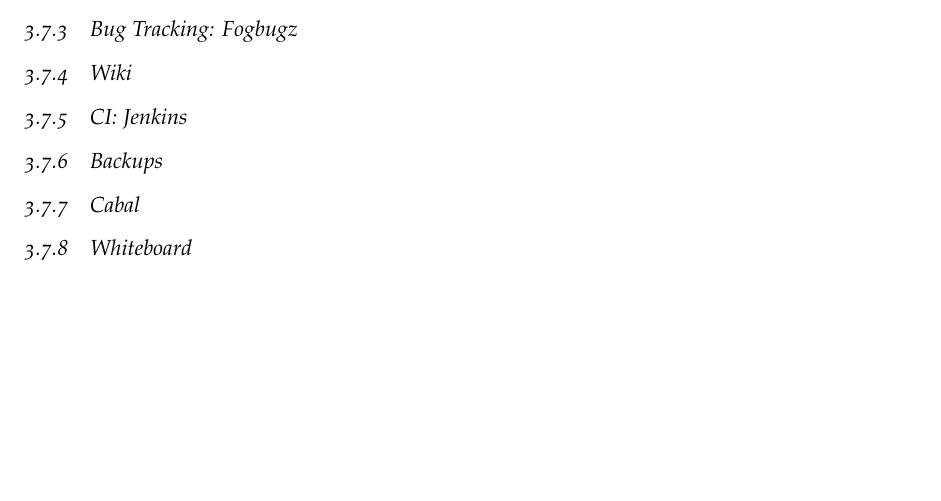
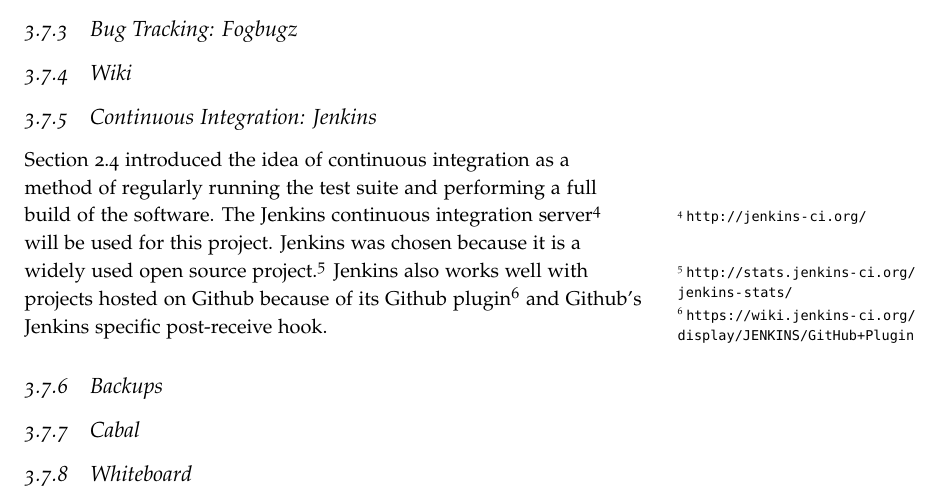
Before and after one commit to laithalissa/Serenity-report, a LaTeX thesis (Group Report/CS407 Group Report.tex, which reads Group Report/chapter/pid/project_management.tex): part of page 26 of 28, cut so that both start at the same text, the shorter picture padded with empty space. Compiled offline with pdfLaTeX.

Commit message:
Tools: We're using Jenkins

```diff
--- a/Group Report/chapter/pid/project_management.tex
+++ b/Group Report/chapter/pid/project_management.tex
@@ -42,7 +42,15 @@
 
 \subsection{Wiki}
 
-\subsection{CI: Jenkins}
+\subsection{Continuous Integration: Jenkins}
+
+Section \ref{section:quality} introduced the idea of continuous integration as a method
+of regularly running the test suite and performing a full build of the software.
+The Jenkins continuous integration server\sidenote{\url{http://jenkins-ci.org/}}
+will be used for this project. Jenkins was chosen because it is a widely used open
+source project.\sidenote{\url{http://stats.jenkins-ci.org/jenkins-stats/}}
+Jenkins also works well with projects hosted on Github because of its Github plugin\sidenote{\url{https://wiki.jenkins-ci.org/display/JENKINS/GitHub+Plugin}}
+and Github's Jenkins specific post-receive hook.
 
 \subsection{Backups}
 
```
